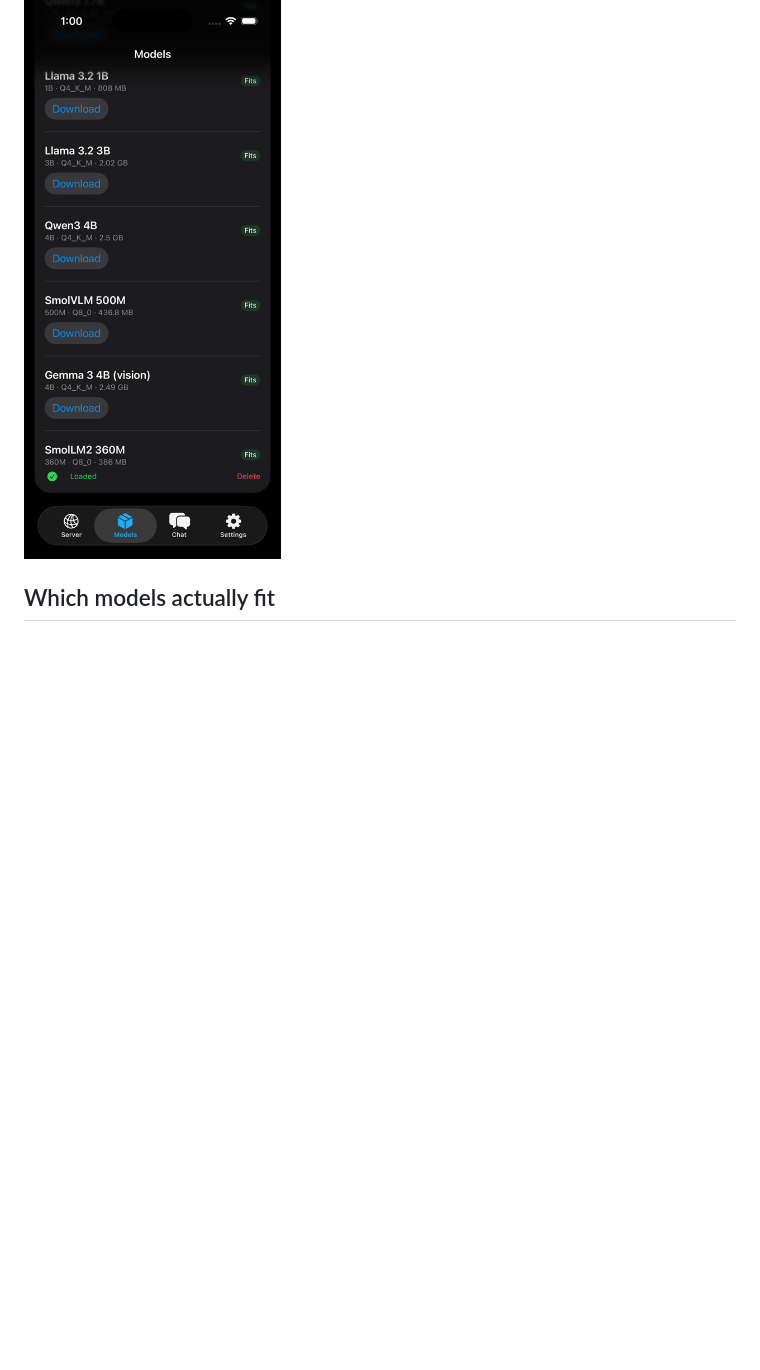
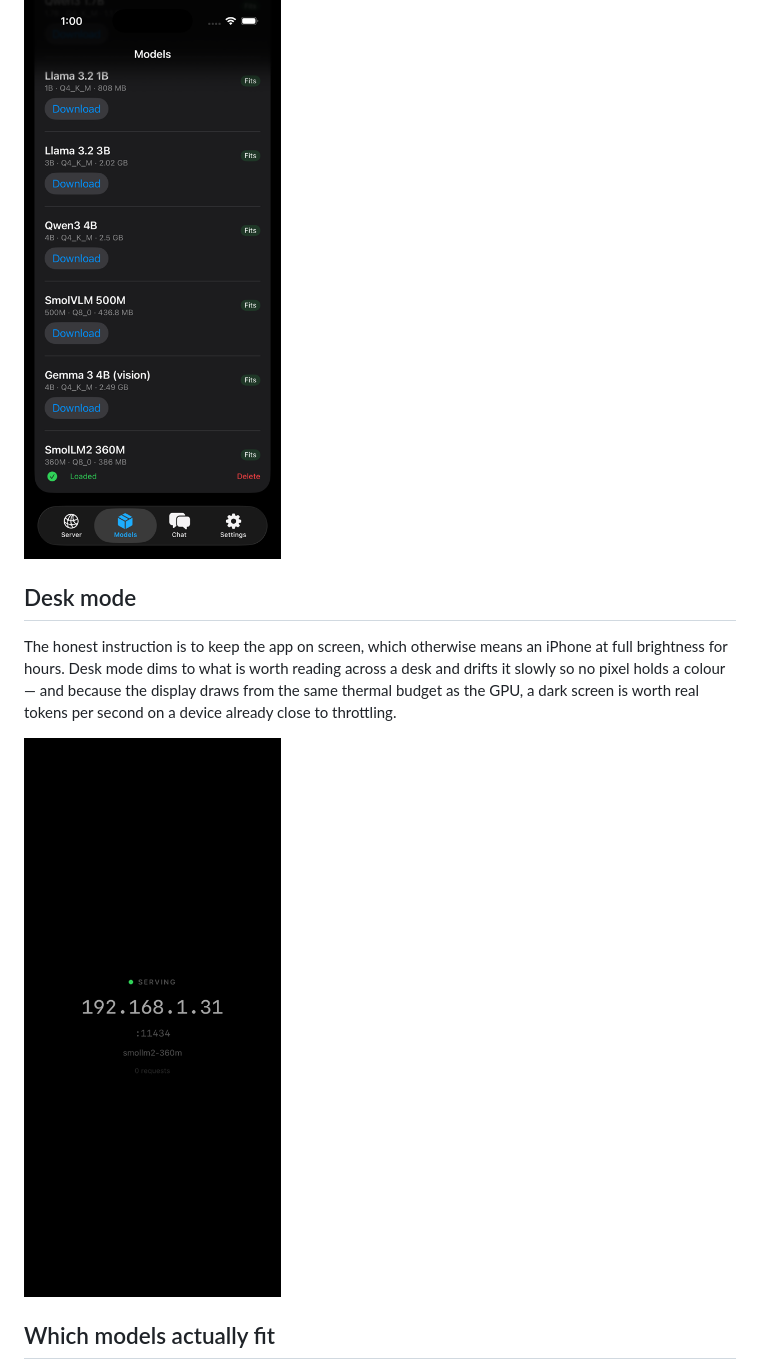
Before and after one commit to dheerajjha/pocketd, a Markdown page: README.md, the part around the change printed below. GitHub-like rendering; pictures changed too: docs/screenshot-desk.png (added); blank space fills up the shorter version.

```diff
--- a/README.md
+++ b/README.md
@@ -109,6 +109,16 @@ or Ollama's flat `{"error":"…"}`, because a client fed the wrong one reports
 
 ![The Models tab, with each model badged against a real device memory budget](docs/screenshot-models.png)
 
+## Desk mode
+
+The honest instruction is to keep the app on screen, which otherwise means an
+iPhone at full brightness for hours. Desk mode dims to what is worth reading
+across a desk and drifts it slowly so no pixel holds a colour — and because the
+display draws from the same thermal budget as the GPU, a dark screen is worth
+real tokens per second on a device already close to throttling.
+
+![Desk mode: a dim screen showing the address, port, model and request count](docs/screenshot-desk.png)
+
 ## Which models actually fit
 
 An iPhone 14 has 6 GB of RAM and iOS lets one app touch roughly 45% of it —
```
Also changed, not shown: other parts of README.md (+21 -4 lines), 14 other files.
